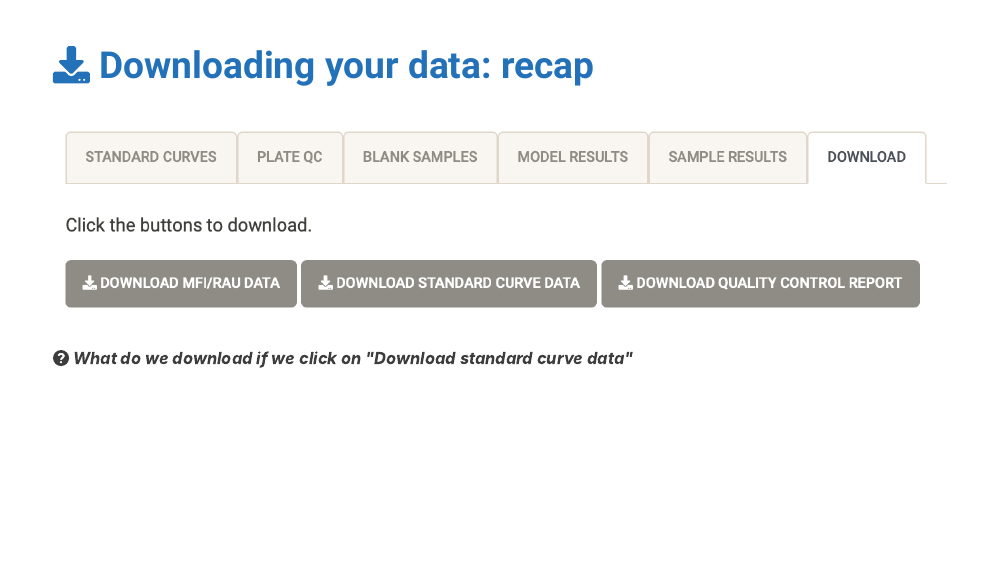
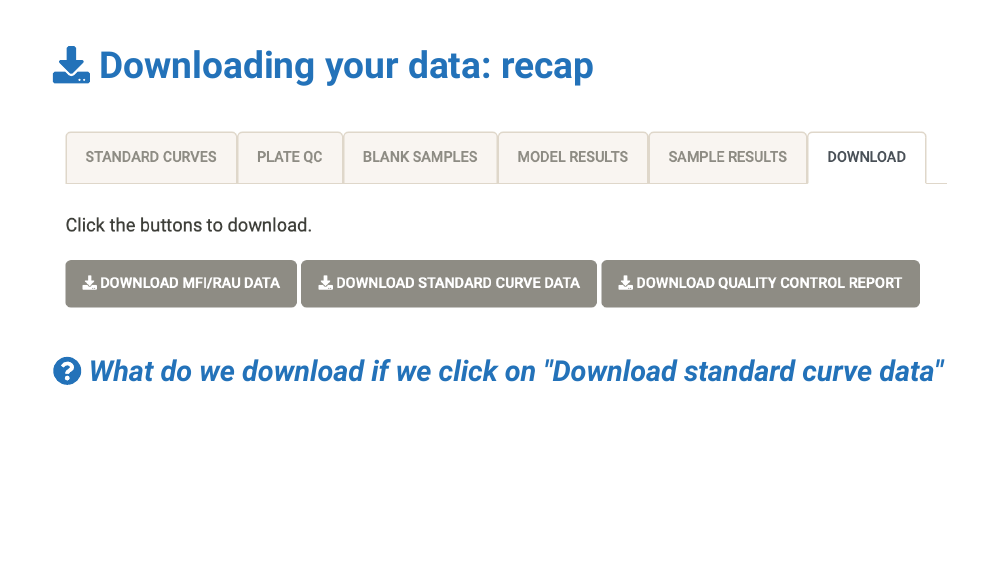
Before and after one commit to shaziaruybal/covidClassifyR-workshop, an R Markdown document (docs/slides/session7/session7_slides.Rmd): page 12 of 19. The pictures show the slides in the output file slides/session7/session7_slides.html that the author committed with the source; the slides are laid out offline by our stand-in for remark.js, each with all of its steps uncovered, in fonts that may differ from those the slides ask for, and without slide numbers, shadows or browser add-ons; a font, style sheet, LaTeX package, included part or bibliography that could not be used is replaced or left out; library style sheets and scripts come from the installed R packages.

Commit message:
fix typo session 7 slides

```diff
--- a/docs/slides/session7/session7_slides.Rmd
+++ b/docs/slides/session7/session7_slides.Rmd
@@ -251,11 +251,10 @@ background-size: 75%
 
 ## `r fontawesome::fa("download")` Downloading your data: recap
 
---
 ![](img/download_qc.png)
 
 --
-#### _`r fa("question-circle")` What do we download if we click on "Download standard curve data"_
+### _`r fa("question-circle")` What do we download if we click on "Download standard curve data"_
 
 ---
 background-image: url(img/eg_std.png)
```
Also changed, not shown: slides/session7/session7_slides.Rmd (+1 -3 lines), docs/search.json, slides/session7/session7_slides.html, docs/slides/session7/session7_slides.Rmd (1 more changed lines), 3 other files.
